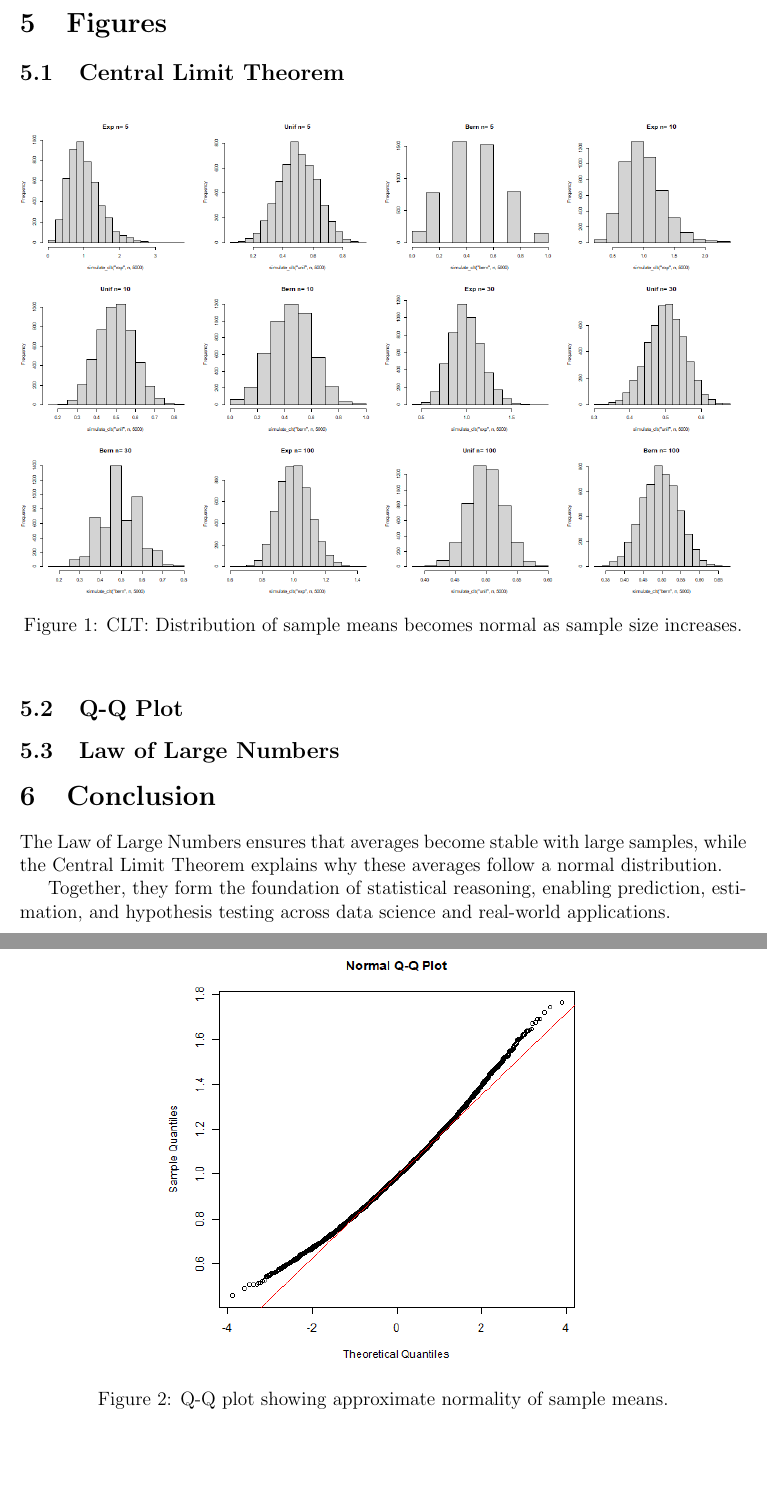
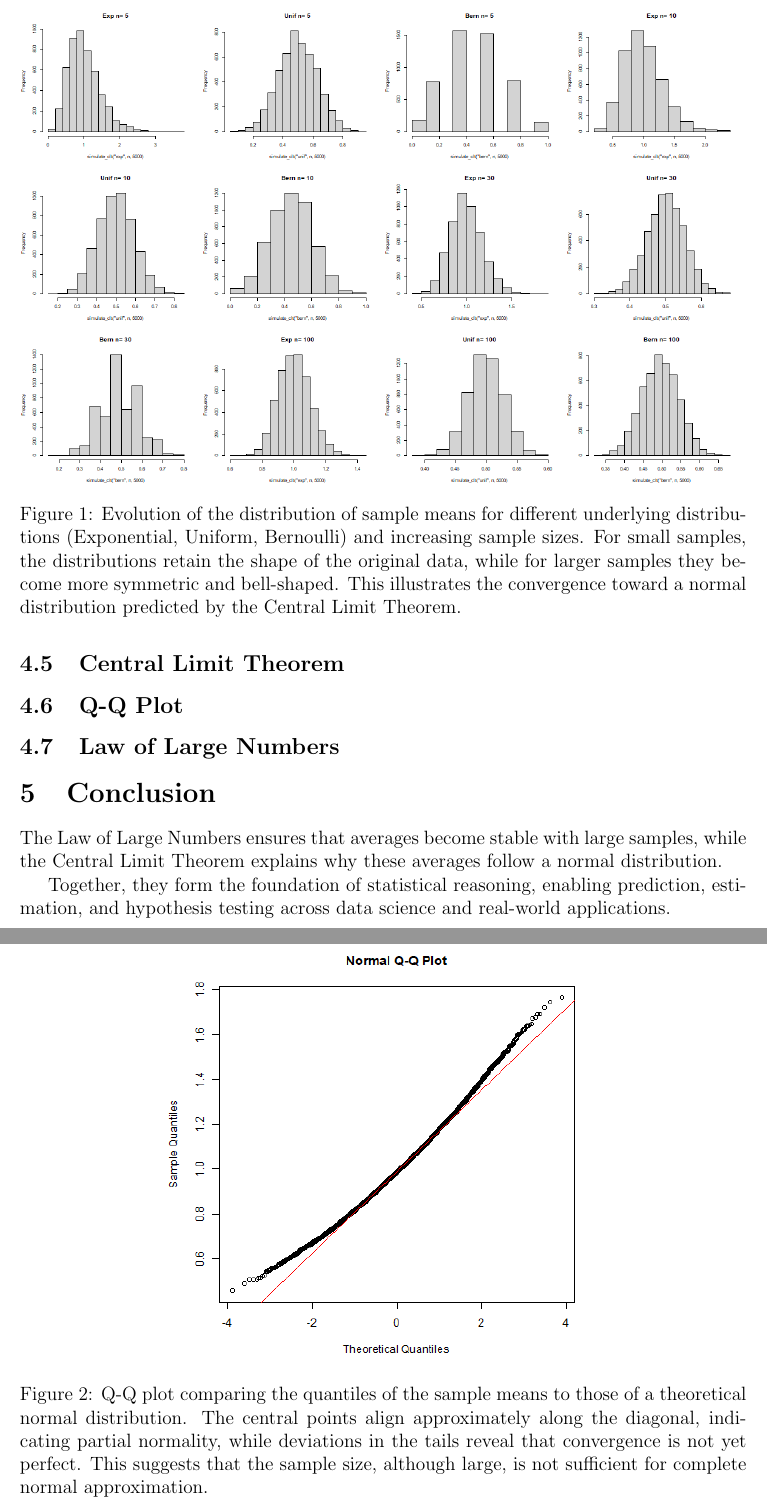
Before and after one commit to cheminguiwassim-hub/R_Project, a LaTeX document (report/report.tex): two parts of pages 4 and 5 of 5 before the commit and two parts of pages 4 and 5 of 6 after it, joined at a grey line, cut at the place of the change. Compiled offline with pdfLaTeX.

Commit message:
Refined report

```diff
--- a/report/report.tex
+++ b/report/report.tex
@@ -149,14 +149,12 @@ Thus, randomness does not disappear as more data is collected; instead, it becom
 
 
 % ---------------- FIGURES ----------------
-\section{Figures}
-
 \subsection{Central Limit Theorem}
 
 \begin{figure}[h]
 \centering
 \includegraphics[width=\textwidth]{../plots/clt_comparison.png}
-\caption{CLT: Distribution of sample means becomes normal as sample size increases.}
+\caption{Evolution of the distribution of sample means for different underlying distributions (Exponential, Uniform, Bernoulli) and increasing sample sizes. For small samples, the distributions retain the shape of the original data, while for larger samples they become more symmetric and bell-shaped. This illustrates the convergence toward a normal distribution predicted by the Central Limit Theorem.}
 \end{figure}
 
 \subsection{Q-Q Plot}
@@ -164,8 +162,9 @@ Thus, randomness does not disappear as more data is collected; instead, it becom
 \begin{figure}[h]
 \centering
 \includegraphics[width=0.6\textwidth]{../plots/clt_exp_qq.png}
-\caption{Q-Q plot showing approximate normality of sample means.}
+\caption{Q-Q plot comparing the quantiles of the sample means to those of a theoretical normal distribution. The central points align approximately along the diagonal, indicating partial normality, while deviations in the tails reveal that convergence is not yet perfect. This suggests that the sample size, although large, is not sufficient for complete normal approximation.}
 \end{figure}
+
 
 \subsection{Law of Large Numbers}
 
@@ -176,4 +175,5 @@ Thus, randomness does not disappear as more data is collected; instead, it becom
 \end{figure}
+
 
 % ---------------- CONCLUSION ----------------
 \section{Conclusion}
```
Also changed, not shown: report/report.tex (2 more changed lines).
